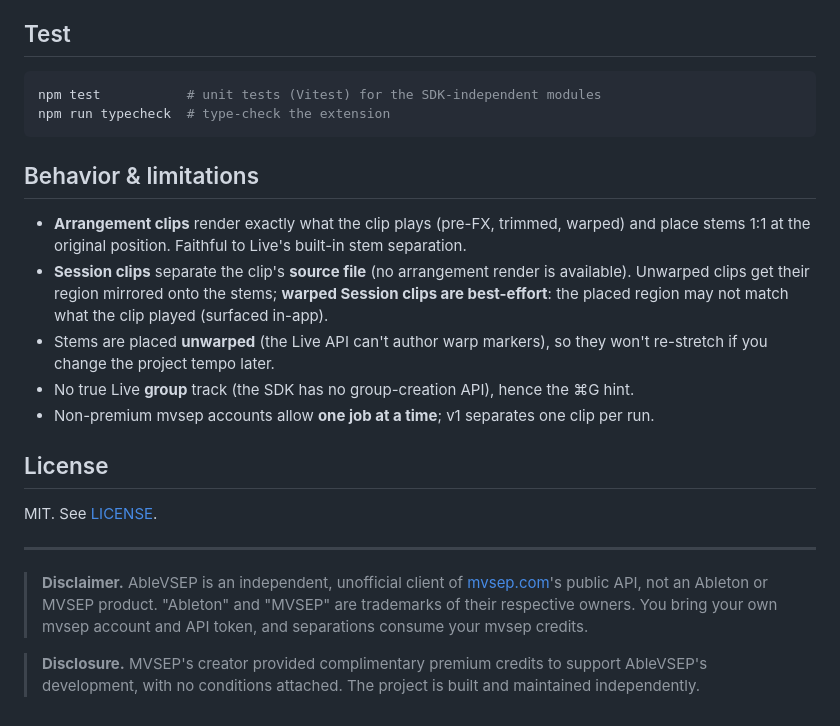
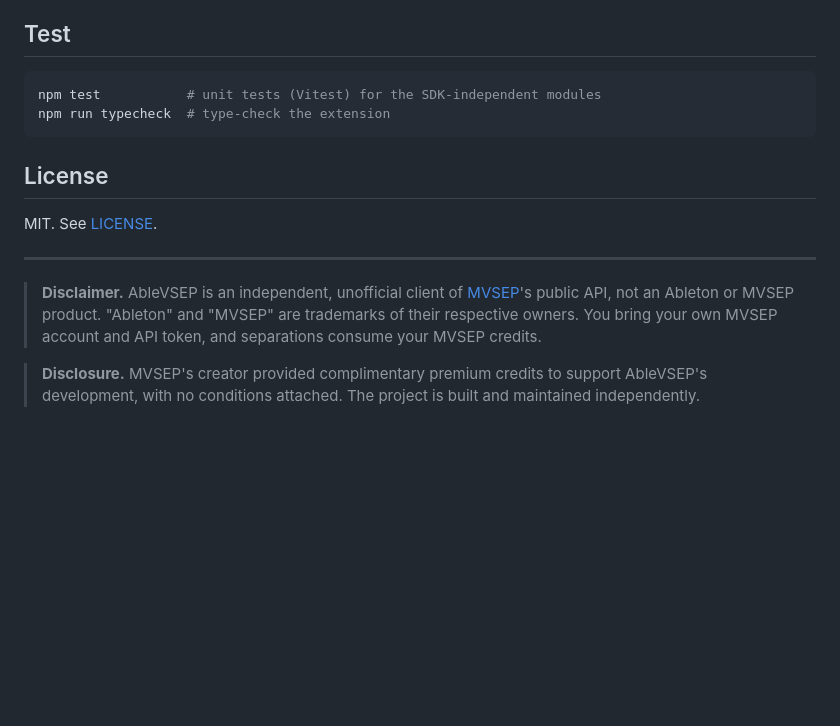
Before and after one commit to madisonrickert/ablevsep, a Markdown page: README.md, the part around one of its changes. Drawn GitHub-style; blank space fills up the shorter version.

````diff
--- a/README.md
+++ b/README.md
@@ -122,29 +126,16 @@ npm test           # unit tests (Vitest) for the SDK-independent modules
 npm run typecheck  # type-check the extension
 ```
 
-## Behavior & limitations
-
-- **Arrangement clips** render exactly what the clip plays (pre-FX, trimmed, warped) and
-  place stems 1:1 at the original position. Faithful to Live's built-in stem separation.
-- **Session clips** separate the clip's **source file** (no arrangement render is
-  available). Unwarped clips get their region mirrored onto the stems; **warped Session
-  clips are best-effort**: the placed region may not match what the clip played (surfaced
-  in-app).
-- Stems are placed **unwarped** (the Live API can't author warp markers), so they won't
-  re-stretch if you change the project tempo later.
-- No true Live **group** track (the SDK has no group-creation API), hence the ⌘G hint.
-- Non-premium mvsep accounts allow **one job at a time**; v1 separates one clip per run.
-
 ## License
 
 MIT. See [LICENSE](LICENSE).
 
 ---
 
-> **Disclaimer.** AbleVSEP is an independent, unofficial client of [mvsep.com](https://mvsep.com)'s
+> **Disclaimer.** AbleVSEP is an independent, unofficial client of [MVSEP](https://mvsep.com)'s
 > public API, not an Ableton or MVSEP product. "Ableton" and "MVSEP" are trademarks of their
-> respective owners. You bring your own mvsep account and API token, and separations consume your
-> mvsep credits.
+> respective owners. You bring your own MVSEP account and API token, and separations consume your
+> MVSEP credits.
 
 > **Disclosure.** MVSEP's creator provided complimentary premium credits to support AbleVSEP's
 > development, with no conditions attached. The project is built and maintained independently.
````
Also changed, not shown: other parts of README.md (+37 -33 lines), docs/screenshot-picker.png, docs/social-preview.png, 1 other file.
